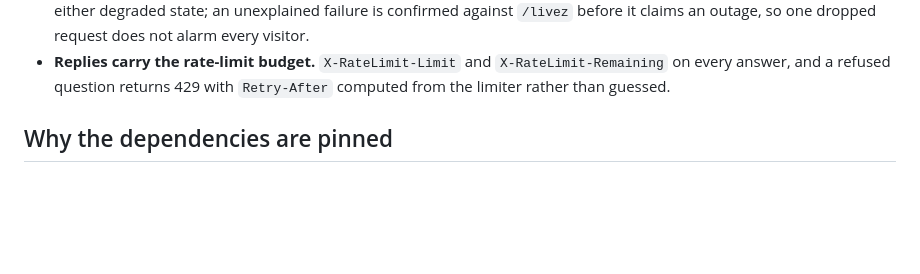
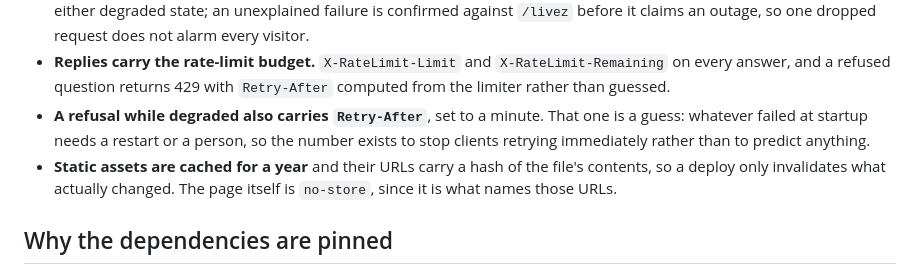
Before and after one commit to kanishkachandrakar/End-to-end-Medical-Chatbot-Generative-AI, a Markdown page: DEPLOY.md, the part around the change. GitHub-like rendering; blank space fills up the shorter version.

Commit message:
docs(deploy): the degraded Retry-After, and how assets are cached
Two behaviours a reader meets without explanation. A 503 now carries a
Retry-After, and the honest thing to say about it is that the number is a
guess chosen to stop immediate retries rather than a prediction.

The caching is worth a sentence because it looks wrong from outside: a
year-long lifetime on assets whose URLs change whenever their contents do,
and no caching at all on the page that names them.

Co-Authored-By: Claude Opus 5 (1M context) <noreply@anthropic.com>

```diff
--- a/DEPLOY.md
+++ b/DEPLOY.md
@@ -148,6 +148,13 @@ would be trivially spoofed. One busy visitor can therefore make others wait.
 - **Replies carry the rate-limit budget.** `X-RateLimit-Limit` and
   `X-RateLimit-Remaining` on every answer, and a refused question returns 429
   with `Retry-After` computed from the limiter rather than guessed.
+- **A refusal while degraded also carries `Retry-After`**, set to a minute.
+  That one is a guess: whatever failed at startup needs a restart or a person,
+  so the number exists to stop clients retrying immediately rather than to
+  predict anything.
+- **Static assets are cached for a year** and their URLs carry a hash of the
+  file's contents, so a deploy only invalidates what actually changed. The page
+  itself is `no-store`, since it is what names those URLs.
 
 ## Why the dependencies are pinned
 
```
